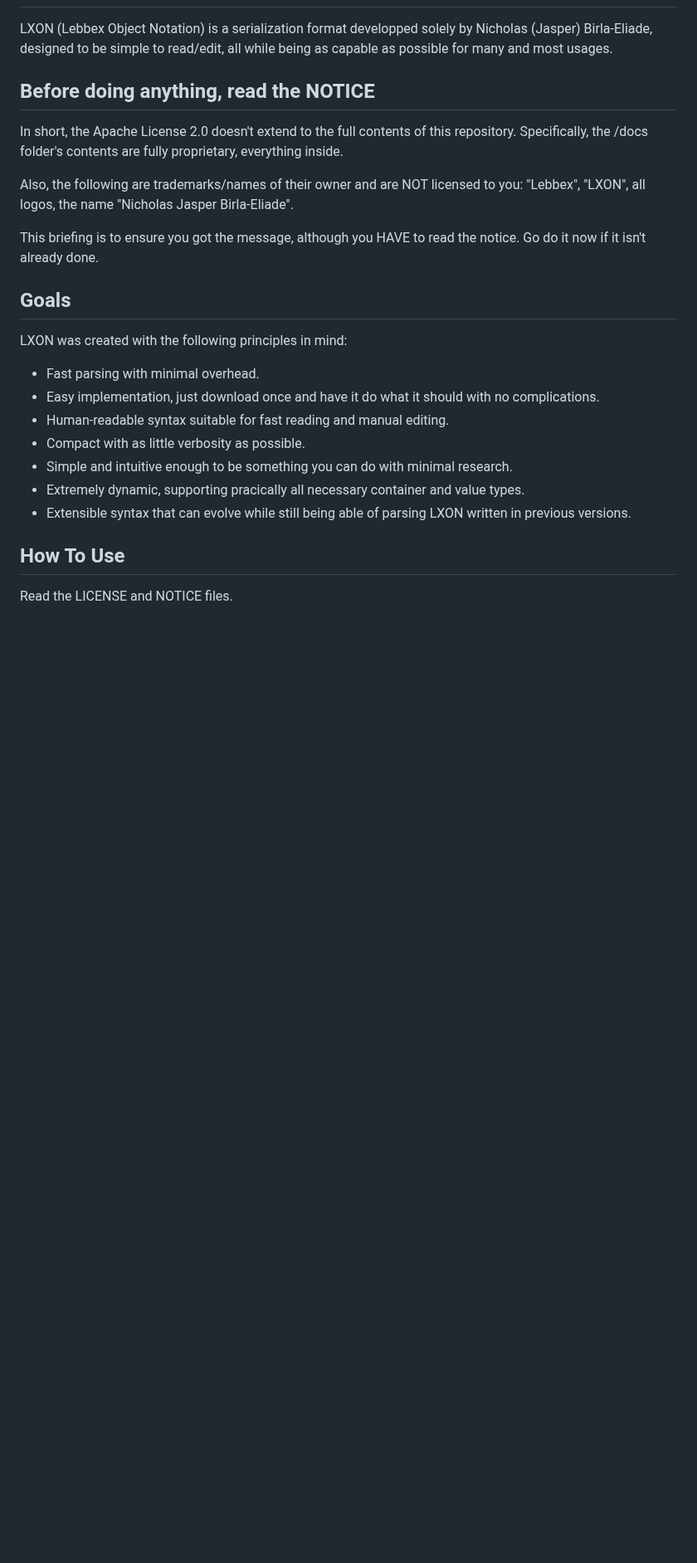
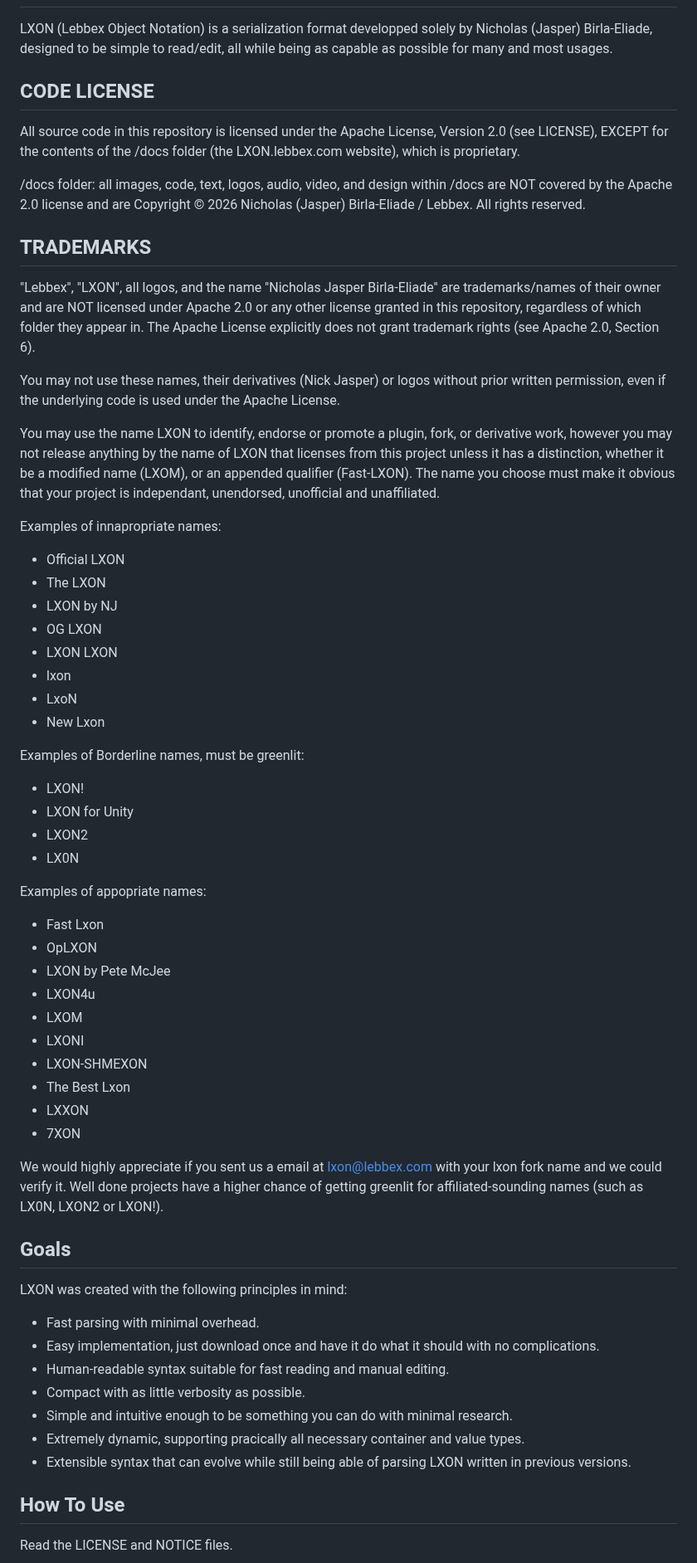
Before and after one commit to lebbex/LXON, a Markdown page: README.md, the part around the change. Shown at 83% size. GitHub-like rendering; blank space fills up the shorter version.

```diff
--- a/README.md
+++ b/README.md
@@ -2,13 +2,66 @@
 
 LXON (Lebbex Object Notation) is a serialization format developped solely by Nicholas (Jasper) Birla-Eliade, designed to be simple to read/edit, all while being as capable as possible for many and most usages.
 
-## Before doing anything, read the NOTICE
+## CODE LICENSE
+All source code in this repository is licensed under the Apache
+License, Version 2.0 (see LICENSE), EXCEPT for the contents of the
+/docs folder (the LXON.lebbex.com website), which is proprietary.
 
-In short, the Apache License 2.0 doesn't extend to the full contents of this repository. Specifically, the /docs folder's contents are fully proprietary, everything inside.
+/docs folder: all images, code, text, logos, audio, video, and
+design within /docs are NOT covered by the Apache 2.0 license and
+are Copyright © 2026 Nicholas (Jasper) Birla-Eliade / Lebbex.
+All rights reserved.
 
-Also, the following are trademarks/names of their owner and are NOT licensed to you: "Lebbex", "LXON", all logos, the name "Nicholas Jasper Birla-Eliade".
+## TRADEMARKS
+"Lebbex", "LXON", all logos, and the name "Nicholas Jasper
+Birla-Eliade" are trademarks/names of their owner and are NOT
+licensed under Apache 2.0 or any other license granted in this
+repository, regardless of which folder they appear in.
+The Apache License explicitly does not grant trademark rights
+(see Apache 2.0, Section 6).
 
-This briefing is to ensure you got the message, although you HAVE to read the notice. Go do it now if it isn't already done.
+You may not use these names, their derivatives (Nick Jasper) or logos
+without prior written permission, even if the underlying code is used
+under the Apache License.
+
+You may use the name LXON to identify, endorse or promote a plugin,
+fork, or derivative work, however you may not release anything by the
+name of LXON that licenses from this project unless it has a distinction,
+whether it be a modified name (LXOM), or an appended qualifier (Fast-LXON).
+The name you choose must make it obvious that your project is independant,
+unendorsed, unofficial and unaffiliated.
+
+Examples of innapropriate names:
+- Official LXON
+- The LXON
+- LXON by NJ
+- OG LXON
+- LXON LXON
+- lxon
+- LxoN
+- New Lxon
+
+Examples of Borderline names, must be greenlit:
+- LXON!
+- LXON for Unity
+- LXON2
+- LX0N
+
+Examples of appopriate names:
+- Fast Lxon
+- OpLXON
+- LXON by Pete McJee
+- LXON4u
+- LXOM
+- LXONI
+- LXON-SHMEXON
+- The Best Lxon
+- LXXON
+- 7XON
+
+We would highly appreciate if you sent us a email at lxon@lebbex.com with your lxon fork name and we could verify it.
+Well done projects have a higher chance of getting greenlit for affiliated-sounding names (such as LX0N, LXON2 or LXON!).
+
 
 ## Goals
 
```
